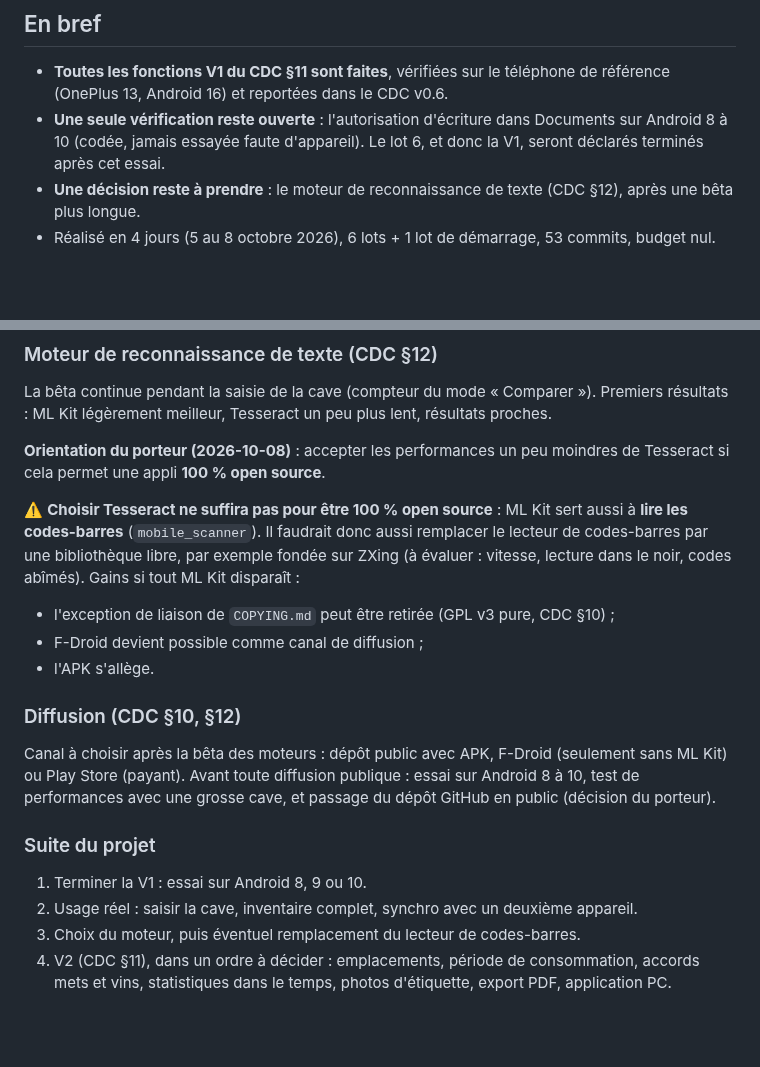
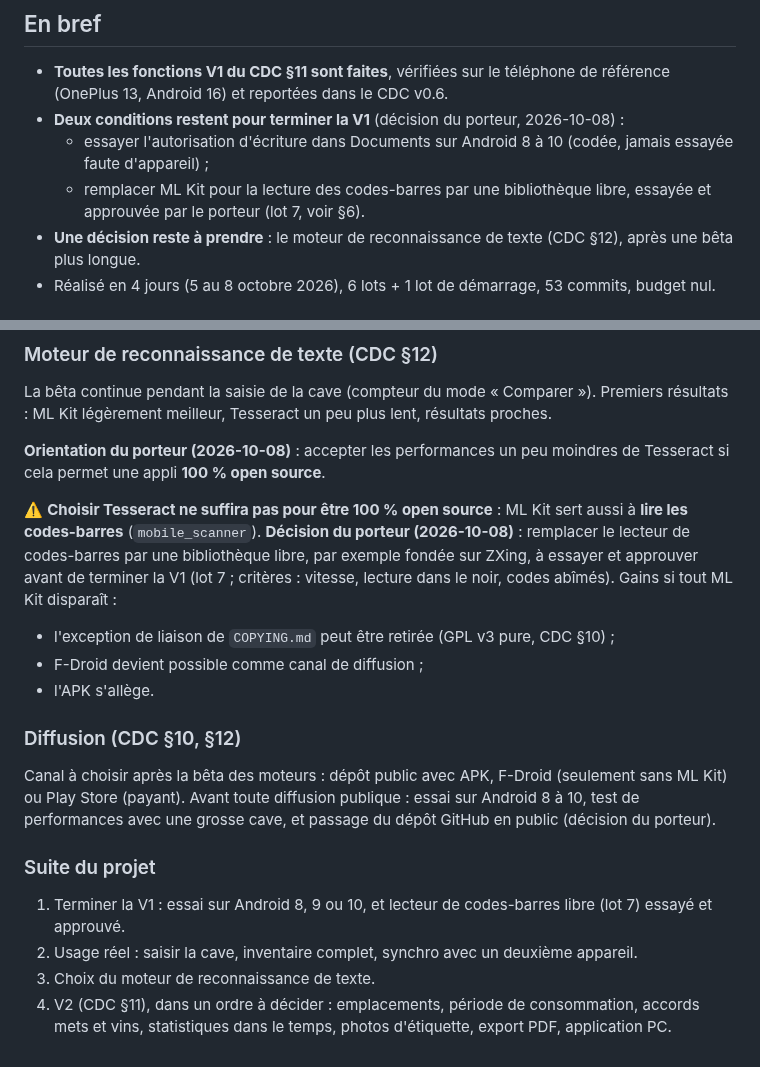
Before and after one commit to Max-horion/MaCave, a Markdown page: docs/bilan_v1.md, 2 parts joined by grey strips. GitHub-like rendering; blank space fills up the shorter version.

```diff
--- a/docs/bilan_v1.md
+++ b/docs/bilan_v1.md
@@ -5,7 +5,9 @@ Bilan établi le 2026-10-08, à la fin du lot 6, par rapport au cahier des charg
 ## En bref
 
 - **Toutes les fonctions V1 du CDC §11 sont faites**, vérifiées sur le téléphone de référence (OnePlus 13, Android 16) et reportées dans le CDC v0.6.
-- **Une seule vérification reste ouverte** : l'autorisation d'écriture dans Documents sur Android 8 à 10 (codée, jamais essayée faute d'appareil). Le lot 6, et donc la V1, seront déclarés terminés après cet essai.
+- **Deux conditions restent pour terminer la V1** (décision du porteur, 2026-10-08) :
+  - essayer l'autorisation d'écriture dans Documents sur Android 8 à 10 (codée, jamais essayée faute d'appareil) ;
+  - remplacer ML Kit pour la lecture des codes-barres par une bibliothèque libre, essayée et approuvée par le porteur (lot 7, voir §6).
 - **Une décision reste à prendre** : le moteur de reconnaissance de texte (CDC §12), après une bêta plus longue.
 - Réalisé en 4 jours (5 au 8 octobre 2026), 6 lots + 1 lot de démarrage, 53 commits, budget nul.
 
@@ -82,7 +84,7 @@ La bêta continue pendant la saisie de la cave (compteur du mode « Comparer »)
 
 **Orientation du porteur (2026-10-08)** : accepter les performances un peu moindres de Tesseract si cela permet une appli **100 % open source**.
 
-⚠️ **Choisir Tesseract ne suffira pas pour être 100 % open source** : ML Kit sert aussi à **lire les codes-barres** (`mobile_scanner`). Il faudrait donc aussi remplacer le lecteur de codes-barres par une bibliothèque libre, par exemple fondée sur ZXing (à évaluer : vitesse, lecture dans le noir, codes abîmés). Gains si tout ML Kit disparaît :
+⚠️ **Choisir Tesseract ne suffira pas pour être 100 % open source** : ML Kit sert aussi à **lire les codes-barres** (`mobile_scanner`). **Décision du porteur (2026-10-08)** : remplacer le lecteur de codes-barres par une bibliothèque libre, par exemple fondée sur ZXing, à essayer et approuver avant de terminer la V1 (lot 7 ; critères : vitesse, lecture dans le noir, codes abîmés). Gains si tout ML Kit disparaît :
 - l'exception de liaison de `COPYING.md` peut être retirée (GPL v3 pure, CDC §10) ;
 - F-Droid devient possible comme canal de diffusion ;
 - l'APK s'allège.
@@ -93,7 +95,7 @@ Canal à choisir après la bêta des moteurs : dépôt public avec APK, F-Droid
 
 ### Suite du projet
 
-1. Terminer la V1 : essai sur Android 8, 9 ou 10.
+1. Terminer la V1 : essai sur Android 8, 9 ou 10, et lecteur de codes-barres libre (lot 7) essayé et approuvé.
 2. Usage réel : saisir la cave, inventaire complet, synchro avec un deuxième appareil.
-3. Choix du moteur, puis éventuel remplacement du lecteur de codes-barres.
+3. Choix du moteur de reconnaissance de texte.
 4. V2 (CDC §11), dans un ordre à décider : emplacements, période de consommation, accords mets et vins, statistiques dans le temps, photos d'étiquette, export PDF, application PC.
```
Also changed, not shown: CLAUDE.md (+6 -3 lines).
